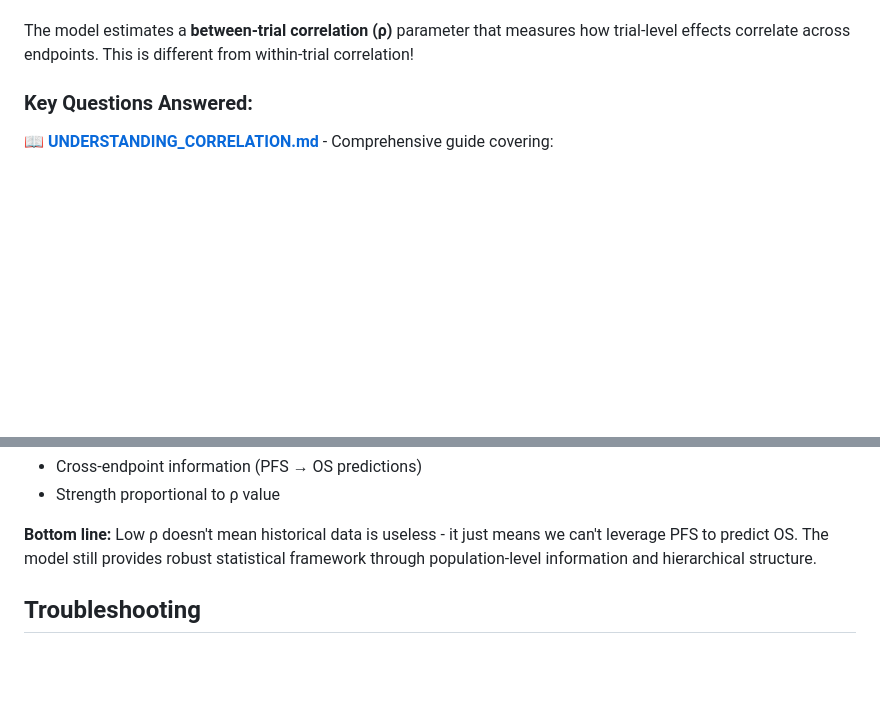
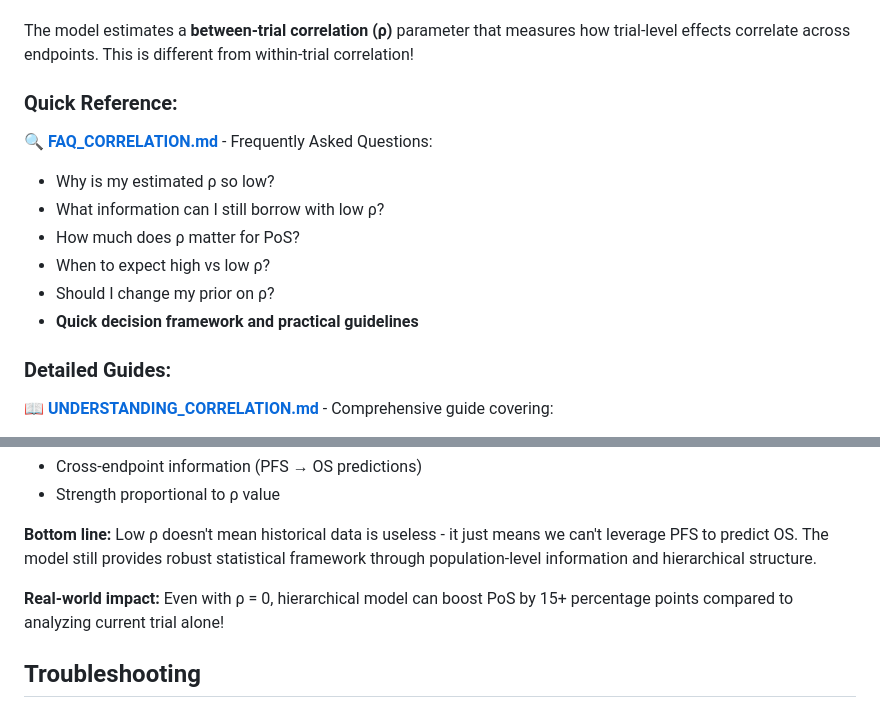
Before and after one commit to JinjieChen19/POS-simulation, a Markdown page: README.md, 2 parts joined by grey strips. Rendered like a GitHub page; blank space fills up the shorter version.

Commit message:
Add FAQ document for quick reference on between-trial correlation
Co-authored-by: JinjieChen19 <150746171+JinjieChen19@users.noreply.github.com>

```diff
--- a/README.md
+++ b/README.md
@@ -171,7 +171,17 @@ Default current trial parameters represent an NSCLC trial with:
 
 The model estimates a **between-trial correlation (ρ)** parameter that measures how trial-level effects correlate across endpoints. This is different from within-trial correlation!
 
-### Key Questions Answered:
+### Quick Reference:
+
+🔍 **[FAQ_CORRELATION.md](FAQ_CORRELATION.md)** - Frequently Asked Questions:
+- Why is my estimated ρ so low?
+- What information can I still borrow with low ρ?
+- How much does ρ matter for PoS?
+- When to expect high vs low ρ?
+- Should I change my prior on ρ?
+- **Quick decision framework and practical guidelines**
+
+### Detailed Guides:
 
 📖 **[UNDERSTANDING_CORRELATION.md](UNDERSTANDING_CORRELATION.md)** - Comprehensive guide covering:
 - What is between-trial correlation and why might it be low?
@@ -200,6 +210,8 @@ Even with **low between-trial correlation (ρ ≈ 0.1-0.3)**, historical data pr
 - Strength proportional to ρ value
 
 **Bottom line:** Low ρ doesn't mean historical data is useless - it just means we can't leverage PFS to predict OS. The model still provides robust statistical framework through population-level information and hierarchical structure.
+
+**Real-world impact:** Even with ρ = 0, hierarchical model can boost PoS by 15+ percentage points compared to analyzing current trial alone!
 
 ## Troubleshooting
 
```
Also changed, not shown: FAQ_CORRELATION.md (added, +333 -0 lines).
